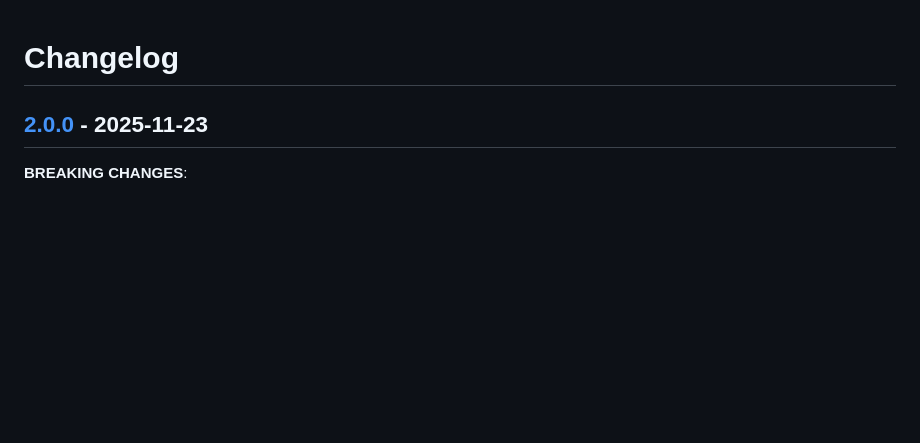
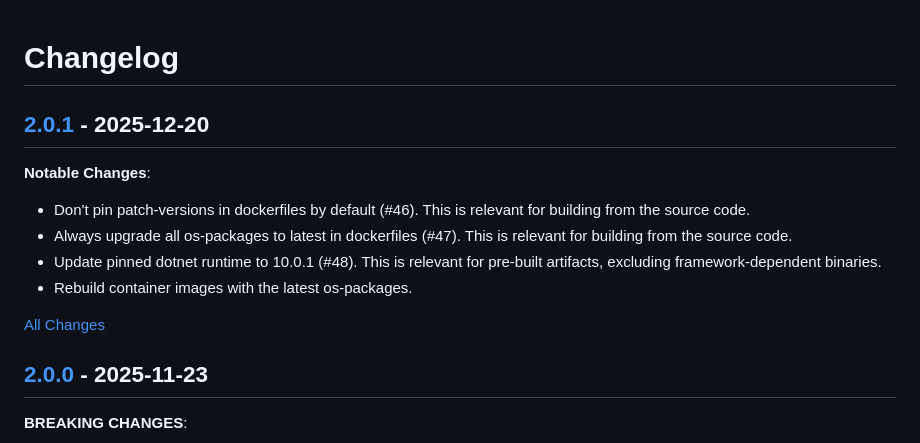
Before and after one commit to AndreyTeets/FileServer, a Markdown page: CHANGELOG.md, the part around one of its changes. Drawn GitHub-style; blank space fills up the shorter version.

Commit message:
docs: Add v2.0.1 changes to CHANGELOG

```diff
--- a/CHANGELOG.md
+++ b/CHANGELOG.md
@@ -1,4 +1,14 @@
 # Changelog
+
+## [2.0.1] - 2025-12-20
+
+**Notable Changes**:
++ Don't pin patch-versions in dockerfiles by default (#46). This is relevant for building from the source code.
++ Always upgrade all os-packages to latest in dockerfiles (#47). This is relevant for building from the source code.
++ Update pinned dotnet runtime to 10.0.1 (#48). This is relevant for pre-built artifacts, excluding framework-dependent binaries.
++ Rebuild container images with the latest os-packages.
+
+[All Changes](https://github.com/AndreyTeets/FileServer/compare/v2.0.0...v2.0.1)
 
 ## [2.0.0] - 2025-11-23
 
```
Also changed, not shown: other parts of CHANGELOG.md (+1 -0 lines).
